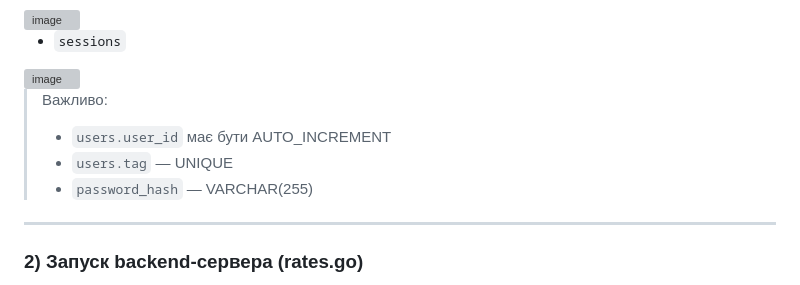
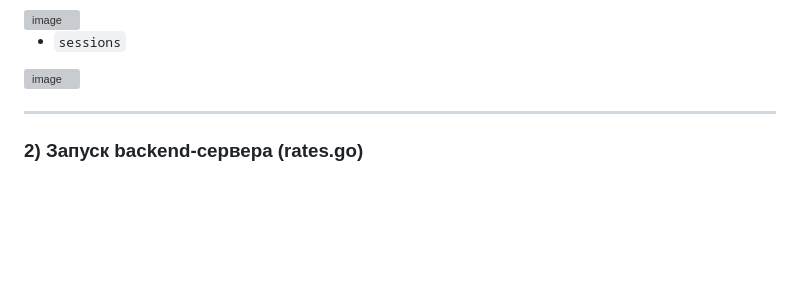
Before and after one commit to zalp25/BlinkWallet, a Markdown page: README.md, the part around one of its changes. Drawn GitHub-style; blank space fills up the shorter version; grey boxes are pictures that could not be loaded.

```diff
--- a/README.md
+++ b/README.md
@@ -44,12 +45,6 @@
 - `sessions`
 
 <img width="420" height="147" alt="image" src="https://github.com/user-attachments/assets/29fa7f79-8506-43ed-9dda-6539f1aa31d8" />
-
-
-> Важливо:
-> - `users.user_id` має бути AUTO_INCREMENT
-> - `users.tag` — UNIQUE
-> - `password_hash` — VARCHAR(255)
 
 ---
 
```
Also changed, not shown: other parts of README.md (+1 -0 lines).
